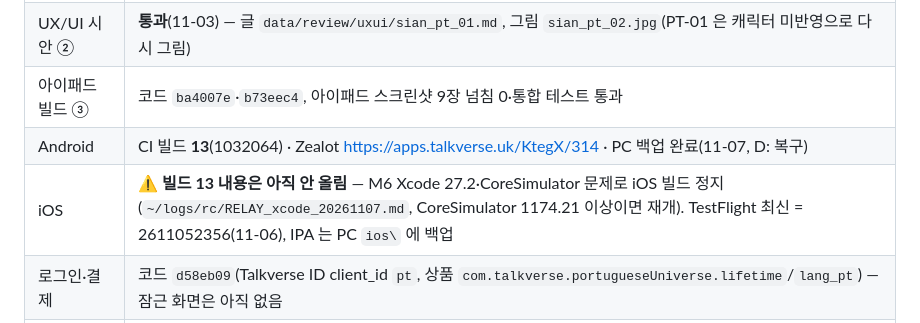
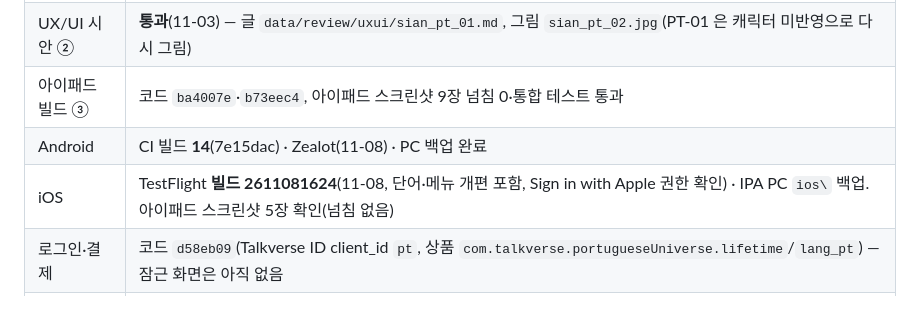
Before and after one commit to talkverselab/talkverse-pt, a Markdown page: HANDOFF.md, the part around the change. Drawn GitHub-style.

Commit message:
docs: HANDOFF — 빌드 14·TestFlight 2611081624 [skip ci]
Co-Authored-By: Claude Opus 5.5 <noreply@anthropic.com>
Claude-Session: https://claude.ai/code/session_01L4ogXA73WMoGc7fzLEByQD

```diff
--- a/HANDOFF.md
+++ b/HANDOFF.md
@@ -14,8 +14,8 @@
 | 캐릭터 시안 ① | **통과**(11-03) — `data/review/art/chars_pt_v1.jpg`, 인물표 `CHARACTERS.md` |
 | UX/UI 시안 ② | **통과**(11-03) — 글 `data/review/uxui/sian_pt_01.md`, 그림 `sian_pt_02.jpg`(PT-01 은 캐릭터 미반영으로 다시 그림) |
 | 아이패드 빌드 ③ | 코드 `ba4007e`·`b73eec4`, 아이패드 스크린샷 9장 넘침 0·통합 테스트 통과 |
-| Android | CI 빌드 **13**(1032064) · Zealot https://apps.talkverse.uk/KtegX/314 · PC 백업 완료(11-07, D: 복구) |
-| iOS | ⚠ **빌드 13 내용은 아직 안 올림** — M6 Xcode 27.2·CoreSimulator 문제로 iOS 빌드 정지(`~/logs/rc/RELAY_xcode_20261107.md`, CoreSimulator 1174.21 이상이면 재개). TestFlight 최신 = 2611052356(11-06), IPA 는 PC `ios\` 에 백업 |
+| Android | CI 빌드 **14**(7e15dac) · Zealot(11-08) · PC 백업 완료 |
+| iOS | TestFlight **빌드 2611081624**(11-08, 단어·메뉴 개편 포함, Sign in with Apple 권한 확인) · IPA PC `ios\` 백업. 아이패드 스크린샷 5장 확인(넘침 없음) |
 | 로그인·결제 | 코드 `d58eb09`(Talkverse ID client_id `pt`, 상품 `com.talkverse.portugueseUniverse.lifetime`/`lang_pt`) — 잠근 화면은 아직 없음 |
 | 절벽(레마) | **판별 재산정 11-03** — pt-PT R1 55·R2 83·R3 217·R4 656(상위 2,500 90.1%) / pt-BR 63·96·243·727, 자국 작품 자막 기준(`data/cliff/README.md`, `tools/pt_cliff.py`). 옛 234·403·1,134 폐기. 사이트 카드 = pt-PT 값 |
 | 단어 그림 리스트 | talkversehanja `talkverse_art/words/pt.csv` = 새 레마 순위 2,500(PT·BR 합침, 구간 PT 경계, R5 = 절벽 밖, 340f9b5)·`pt_food.csv`(50), uk 세션이 D1 다시 적재 — 그림은 `GET https://auth.talkverse.uk/art/pt/manifest` |
```
